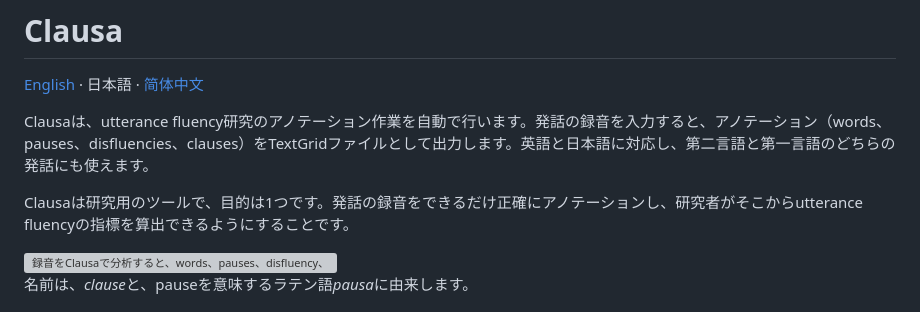
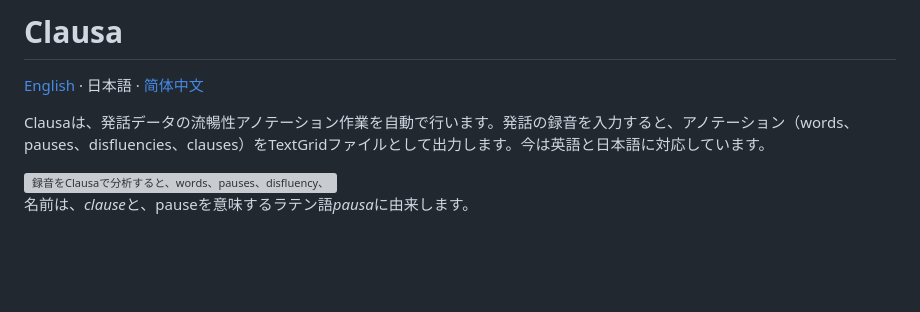
Before and after one commit to 0ldriku/Clausa, a Markdown page: README.ja.md, the part around the change. Rendered like a GitHub page; blank space fills up the shorter version; grey boxes are pictures that could not be loaded.

Commit message:
README: the opening as the author wrote it (fluency annotation of speech data; English and Japanese for now), the purpose paragraph removed

```diff
--- a/README.ja.md
+++ b/README.ja.md
@@ -2,9 +2,7 @@
 
 [English](README.md) · 日本語 · [简体中文](README.zh-CN.md)
 
-Clausaは、utterance fluency研究のアノテーション作業を自動で行います。発話の録音を入力すると、アノテーション（words、pauses、disfluencies、clauses）をTextGridファイルとして出力します。英語と日本語に対応し、第二言語と第一言語のどちらの発話にも使えます。
-
-Clausaは研究用のツールで、目的は1つです。発話の録音をできるだけ正確にアノテーションし、研究者がそこからutterance fluencyの指標を算出できるようにすることです。
+Clausaは、発話データの流暢性アノテーション作業を自動で行います。発話の録音を入力すると、アノテーション（words、pauses、disfluencies、clauses）をTextGridファイルとして出力します。今は英語と日本語に対応しています。
 
 <picture>
   <source media="(prefers-color-scheme: dark)" srcset="docs/images/overview-dark.svg">
```
Also changed, not shown: README.md (+3 -8 lines), README.zh-CN.md (+1 -3 lines).
